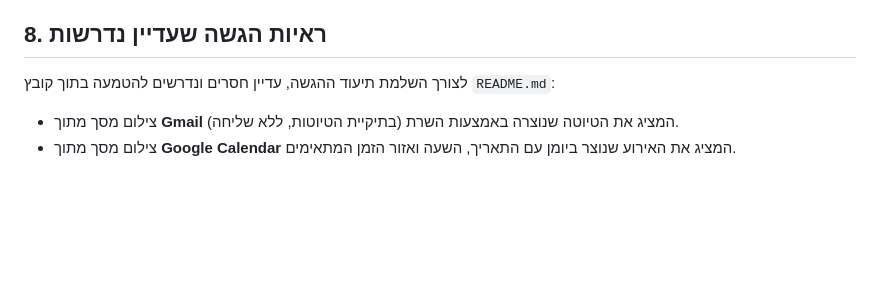
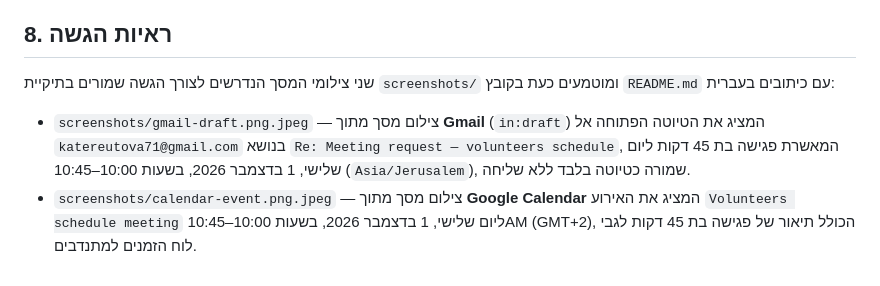
Before and after one commit to sspirogan/biu-sk26-ex03, a Markdown page: PRD.md, the part around the change. Drawn GitHub-style; blank space fills up the shorter version.

```diff
--- a/PRD.md
+++ b/PRD.md
@@ -188,12 +188,12 @@
   <li><strong>מגבלות מימוש נוספות הנצפות בקוד:</strong> חישוב הזמינות ב-<code dir="ltr">find_free_slots</code> מוגבל לחלון הקבוע <code dir="ltr">08:00-20:00</code> וליומן <code dir="ltr">primary</code> בלבד; האסימון הטעון נשמר במטמון התהליך (<code dir="ltr">_cached_creds</code>), ולכן לאחר רענון ידני של <code dir="ltr">token.json</code> נדרשת הפעלה מחדש של שרת ה-<bdi dir="ltr">MCP</bdi>.</li>
 </ul>
 
-<h2><bdi dir="ltr">8.</bdi> ראיות הגשה שעדיין נדרשות</h2>
+<h2><bdi dir="ltr">8.</bdi> ראיות הגשה</h2>
 
-<p>לצורך השלמת תיעוד ההגשה, עדיין חסרים ונדרשים להטמעה בתוך קובץ <code dir="ltr">README.md</code>:</p>
+<p>שני צילומי המסך הנדרשים לצורך הגשה שמורים בתיקיית <code dir="ltr">screenshots/</code> ומוטמעים כעת בקובץ <code dir="ltr">README.md</code> עם כיתובים בעברית:</p>
 <ul>
-  <li>צילום מסך מתוך <strong><bdi dir="ltr">Gmail</bdi></strong> המציג את הטיוטה שנוצרה באמצעות השרת (בתיקיית הטיוטות, ללא שליחה).</li>
-  <li>צילום מסך מתוך <strong><bdi dir="ltr">Google Calendar</bdi></strong> המציג את האירוע שנוצר ביומן עם התאריך, השעה ואזור הזמן המתאימים.</li>
+  <li><code dir="ltr">screenshots/gmail-draft.png.jpeg</code> — צילום מסך מתוך <strong><bdi dir="ltr">Gmail</bdi></strong> (<code dir="ltr">in:draft</code>) המציג את הטיוטה הפתוחה אל <code dir="ltr">katereutova71@gmail.com</code> בנושא <code dir="ltr">Re: Meeting request — volunteers schedule</code>, המאשרת פגישה בת <bdi dir="ltr">45</bdi> דקות ליום שלישי, <bdi dir="ltr">1</bdi> בדצמבר <bdi dir="ltr">2026</bdi>, בשעות <bdi dir="ltr">10:00–10:45</bdi> (<code dir="ltr">Asia/Jerusalem</code>), שמורה כטיוטה בלבד ללא שליחה.</li>
+  <li><code dir="ltr">screenshots/calendar-event.png.jpeg</code> — צילום מסך מתוך <strong><bdi dir="ltr">Google Calendar</bdi></strong> המציג את האירוע <code dir="ltr">Volunteers schedule meeting</code> ליום שלישי, <bdi dir="ltr">1</bdi> בדצמבר <bdi dir="ltr">2026</bdi>, בשעות <bdi dir="ltr">10:00–10:45AM</bdi> (<bdi dir="ltr">GMT+2</bdi>), הכולל תיאור של פגישה בת <bdi dir="ltr">45</bdi> דקות לגבי לוח הזמנים למתנדבים.</li>
 </ul>
 
 </div>
```
Also changed, not shown: README.md (+45 -18 lines), screenshots/calendar-event.png.jpeg (added), screenshots/gmail-draft.png.jpeg (added).
